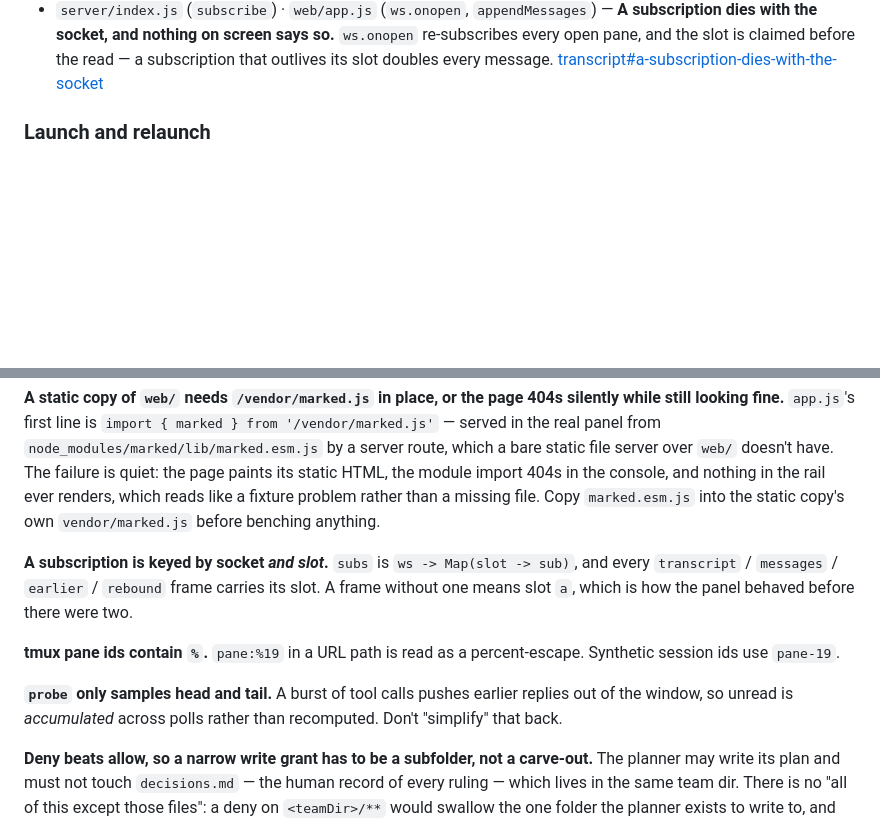
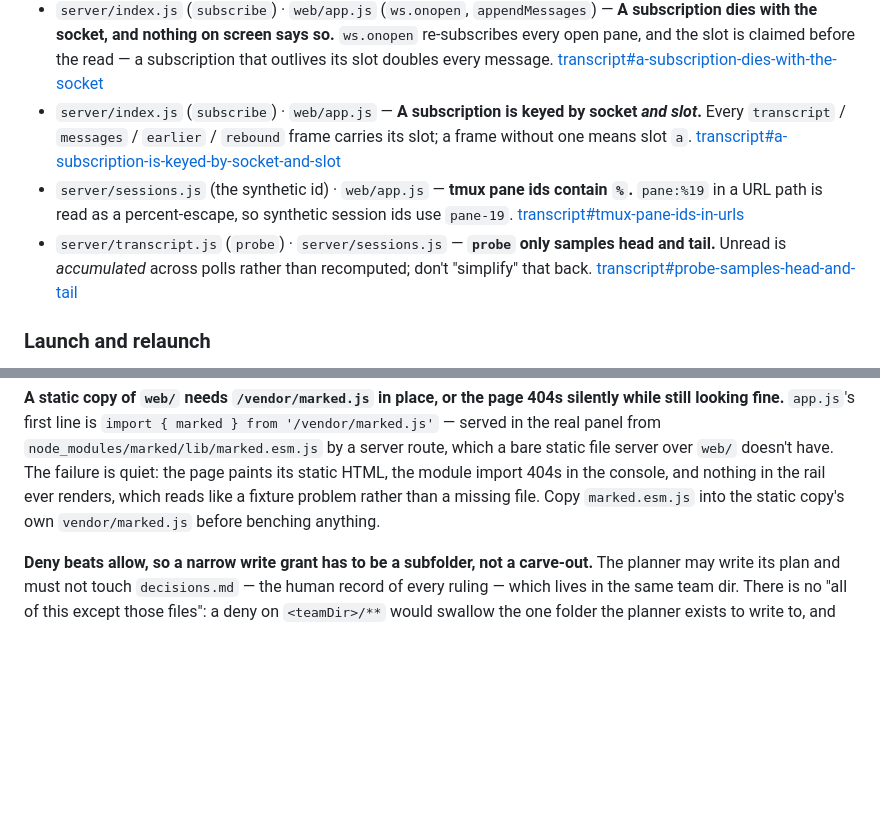
Before and after one commit to oferaharon/foreman, a Markdown page: CLAUDE.md, 2 parts joined by grey strips. Drawn GitHub-style; blank space fills up the shorter version.

Commit message:
Move the three loose subscription and probe traps into docs/traps/transcript.md
Three chains sat in a run of their own between the rail traps and the team
machinery — "A subscription is keyed by socket and slot", "tmux pane ids contain
%", and "`probe` only samples head and tail". They are transcript material: two
of the three are the subscription and the unread window that carry a transcript
to a browser, and the third is the spelling of the session id those frames are
addressed by. They move together, because taking any two would orphan the
remaining one, and they land in the file that already holds "A subscription dies
with the socket".

Text is moved verbatim; three index lines are added at the end of the
`### Transcript records` block.

Co-Authored-By: Claude Opus 5 <noreply@anthropic.com>
Claude-Session: https://claude.ai/code/session_01MdgkxV737g4DZhbXPLMrsz

```diff
--- a/CLAUDE.md
+++ b/CLAUDE.md
@@ -460,6 +460,18 @@ them to a browser. Evidence:
   re-subscribes every open pane, and the slot is claimed before the read — a subscription
   that outlives its slot doubles every message.
   [transcript#a-subscription-dies-with-the-socket](docs/traps/transcript.md#a-subscription-dies-with-the-socket)
+- `server/index.js` (`subscribe`) · `web/app.js` — **A subscription is keyed by socket *and
+  slot*.** Every `transcript` / `messages` / `earlier` / `rebound` frame carries its slot; a
+  frame without one means slot `a`.
+  [transcript#a-subscription-is-keyed-by-socket-and-slot](docs/traps/transcript.md#a-subscription-is-keyed-by-socket-and-slot)
+- `server/sessions.js` (the synthetic id) · `web/app.js` — **tmux pane ids contain `%`.**
+  `pane:%19` in a URL path is read as a percent-escape, so synthetic session ids use
+  `pane-19`.
+  [transcript#tmux-pane-ids-in-urls](docs/traps/transcript.md#tmux-pane-ids-in-urls)
+- `server/transcript.js` (`probe`) · `server/sessions.js` — **`probe` only samples head and
+  tail.** Unread is *accumulated* across polls rather than recomputed; don't "simplify" that
+  back.
+  [transcript#probe-samples-head-and-tail](docs/traps/transcript.md#probe-samples-head-and-tail)
 
 ### Launch and relaunch
 
@@ -913,17 +925,6 @@ quiet: the page paints its static HTML, the module import 404s in the console, a
 in the rail ever renders, which reads like a fixture problem rather than a missing file. Copy
 `marked.esm.js` into the static copy's own `vendor/marked.js` before benching anything.
 
-**A subscription is keyed by socket *and slot*.** `subs` is `ws -> Map(slot -> sub)`, and
-every `transcript` / `messages` / `earlier` / `rebound` frame carries its slot. A frame
-without one means slot `a`, which is how the panel behaved before there were two.
-
-**tmux pane ids contain `%`.** `pane:%19` in a URL path is read as a percent-escape.
-Synthetic session ids use `pane-19`.
-
-**`probe` only samples head and tail.** A burst of tool calls pushes earlier replies out
-of the window, so unread is *accumulated* across polls rather than recomputed. Don't
-"simplify" that back.
-
 **Deny beats allow, so a narrow write grant has to be a subfolder, not a carve-out.** The
 planner may write its plan and must not touch `decisions.md` — the human record of every
 ruling — which lives in the same team dir. There is no "all of this except those
```
Also changed, not shown: docs/traps/transcript.md (+17 -0 lines).
